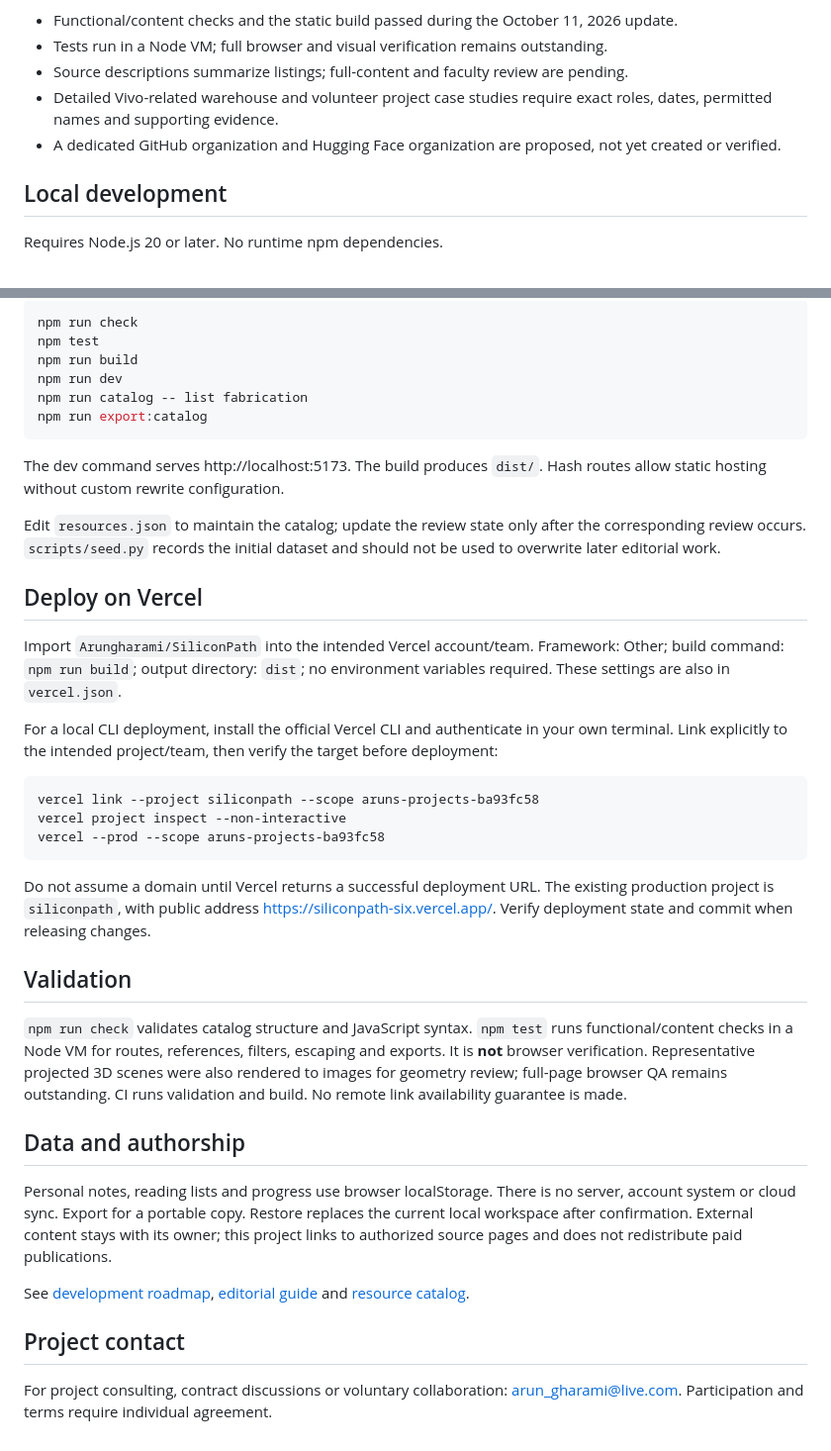
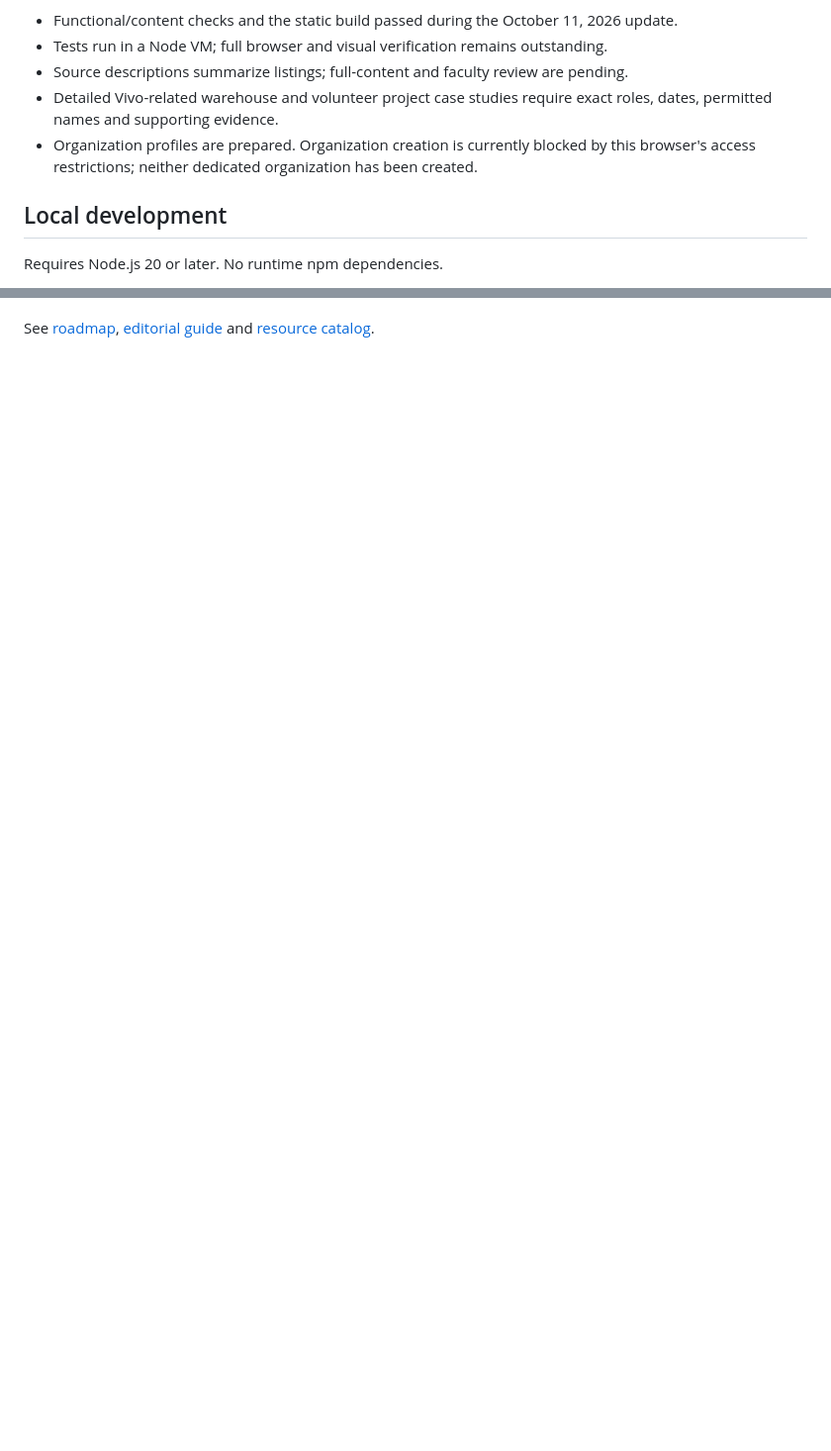
Before and after one commit to Arungharami/SiliconPath, a Markdown page: README.md, 2 parts joined by grey strips. Shown at 99% size. Drawn GitHub-style; blank space fills up the shorter version.

````diff
--- a/README.md
+++ b/README.md
@@ -38,7 +40,7 @@ This is a working independent educational platform and a proposed volunteer serv
 - Tests run in a Node VM; full browser and visual verification remains outstanding.
 - Source descriptions summarize listings; full-content and faculty review are pending.
 - Detailed Vivo-related warehouse and volunteer project case studies require exact roles, dates, permitted names and supporting evidence.
-- A dedicated GitHub organization and Hugging Face organization are proposed, not yet created or verified.
+- Organization profiles are prepared. Organization creation is currently blocked by this browser's access restrictions; neither dedicated organization has been created.
 
 ## Local development
 Requires Node.js 20 or later. No runtime npm dependencies.
@@ -125,40 +78 @@ Requires Node.js 20+. No runtime or npm dependencies.
-```bash
-npm run check
-npm test
-npm run build
-npm run dev
-npm run catalog -- list fabrication
-npm run export:catalog
-```
-
-The dev command serves http://localhost:5173. The build produces `dist/`. Hash routes allow static hosting without custom rewrite configuration.
-
-Edit `resources.json` to maintain the catalog; update the review state only after the corresponding review occurs. `scripts/seed.py` records the initial dataset and should not be used to overwrite later editorial work.
-
-## Deploy on Vercel
-
-Import `Arungharami/SiliconPath` into the intended Vercel account/team. Framework: Other; build command: `npm run build`; output directory: `dist`; no environment variables required. These settings are also in `vercel.json`.
-
-For a local CLI deployment, install the official Vercel CLI and authenticate in your own terminal. Link explicitly to the intended project/team, then verify the target before deployment:
-
-```bash
-vercel link --project siliconpath --scope aruns-projects-ba93fc58
-vercel project inspect --non-interactive
-vercel --prod --scope aruns-projects-ba93fc58
-```
-
-Do not assume a domain until Vercel returns a successful deployment URL. The existing production project is `siliconpath`, with public address https://siliconpath-six.vercel.app/. Verify deployment state and commit when releasing changes.
-
-## Validation
-
-`npm run check` validates catalog structure and JavaScript syntax. `npm test` runs functional/content checks in a Node VM for routes, references, filters, escaping and exports. It is **not** browser verification. Representative projected 3D scenes were also rendered to images for geometry review; full-page browser QA remains outstanding. CI runs validation and build. No remote link availability guarantee is made.
-
-## Data and authorship
-
-Personal notes, reading lists and progress use browser localStorage. There is no server, account system or cloud sync. Export for a portable copy. Restore replaces the current local workspace after confirmation. External content stays with its owner; this project links to authorized source pages and does not redistribute paid publications.
-
-See [development roadmap](docs/ROADMAP.md), [editorial guide](docs/EDITORIAL_GUIDE.md) and [resource catalog](docs/RESOURCE_CATALOG.md).
-
-## Project contact
-
-For project consulting, contract discussions or voluntary collaboration: [arun_gharami@live.com](mailto:arun_gharami@live.com). Participation and terms require individual agreement.
+See [roadmap](docs/ROADMAP.md), [editorial guide](docs/EDITORIAL_GUIDE.md) and [resource catalog](docs/RESOURCE_CATALOG.md).
````
Also changed, not shown: other parts of README.md (+5 -52 lines).
